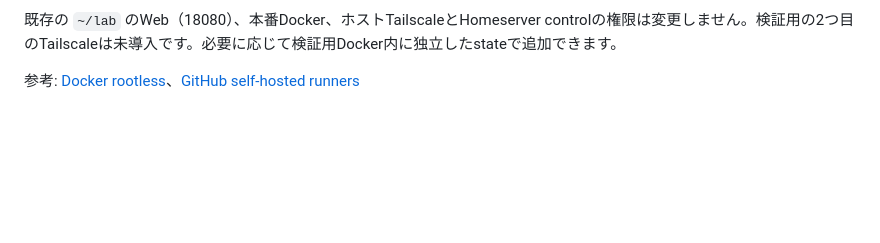
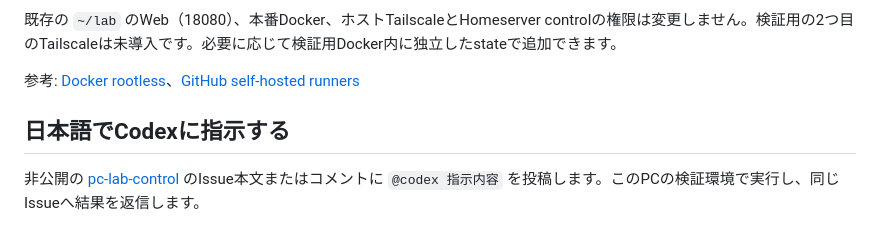
Before and after one commit to underber/homeserver-config, a Markdown page: lab/README.md, the part around the change. Drawn GitHub-style; blank space fills up the shorter version.

Commit message:
Link the private Codex lab command interface

```diff
--- a/lab/README.md
+++ b/lab/README.md
@@ -49,3 +49,7 @@ sudo bash scripts/install-lab-actions.sh
 既存の `~/lab` のWeb（18080）、本番Docker、ホストTailscaleとHomeserver controlの権限は変更しません。検証用の2つ目のTailscaleは未導入です。必要に応じて検証用Docker内に独立したstateで追加できます。
 
 参考: [Docker rootless](https://docs.docker.com/engine/security/rootless/)、[GitHub self-hosted runners](https://docs.github.com/en/actions/concepts/runners/self-hosted-runners)
+
+## 日本語でCodexに指示する
+
+非公開の [pc-lab-control](https://github.com/underber/pc-lab-control/issues) のIssue本文またはコメントに `@codex 指示内容` を投稿します。このPCの検証環境で実行し、同じIssueへ結果を返信します。
```
